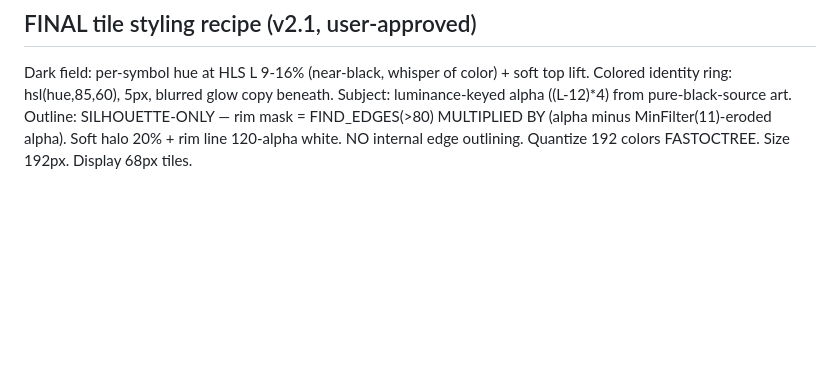
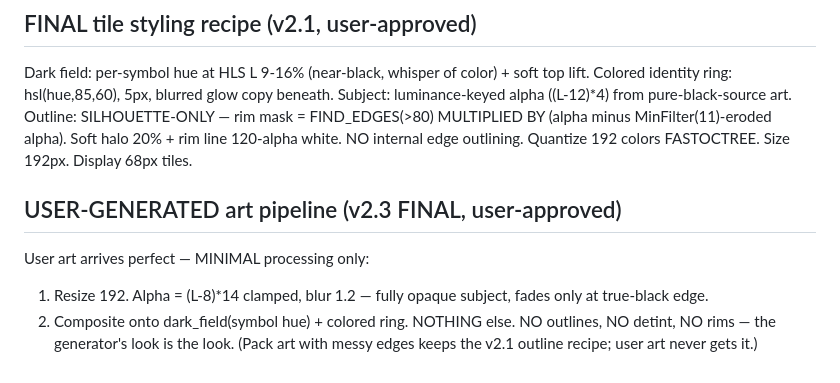
Before and after one commit to danielcollins104/golden-hustle, a Markdown page: SKILL.md, the part around the change. GitHub-like rendering; blank space fills up the shorter version.

Commit message:
v2.3: user-art pipeline locked

```diff
--- a/SKILL.md
+++ b/SKILL.md
@@ -35,3 +35,11 @@ Colored identity ring: hsl(hue,85,60), 5px, blurred glow copy beneath.
 Subject: luminance-keyed alpha ((L-12)*4) from pure-black-source art.
 Outline: SILHOUETTE-ONLY — rim mask = FIND_EDGES(>80) MULTIPLIED BY (alpha minus MinFilter(11)-eroded alpha). Soft halo 20% + rim line 120-alpha white. NO internal edge outlining.
 Quantize 192 colors FASTOCTREE. Size 192px. Display 68px tiles.
+
+
+## USER-GENERATED art pipeline (v2.3 FINAL, user-approved)
+User art arrives perfect — MINIMAL processing only:
+1. Resize 192. Alpha = (L-8)*14 clamped, blur 1.2 — fully opaque subject, fades only at true-black edge.
+2. Composite onto dark_field(symbol hue) + colored ring. NOTHING else.
+NO outlines, NO detint, NO rims — the generator's look is the look.
+(Pack art with messy edges keeps the v2.1 outline recipe; user art never gets it.)
```
